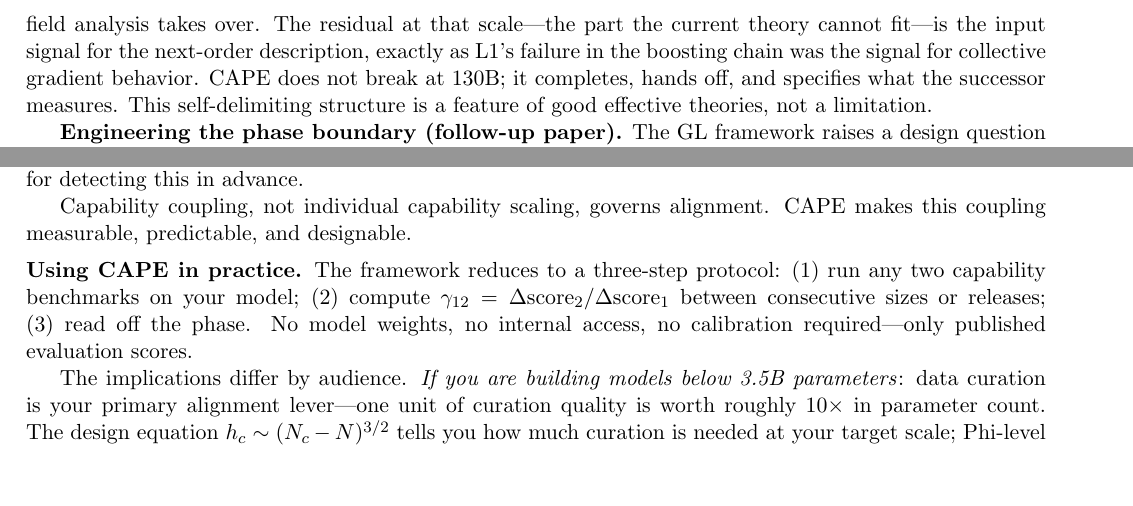
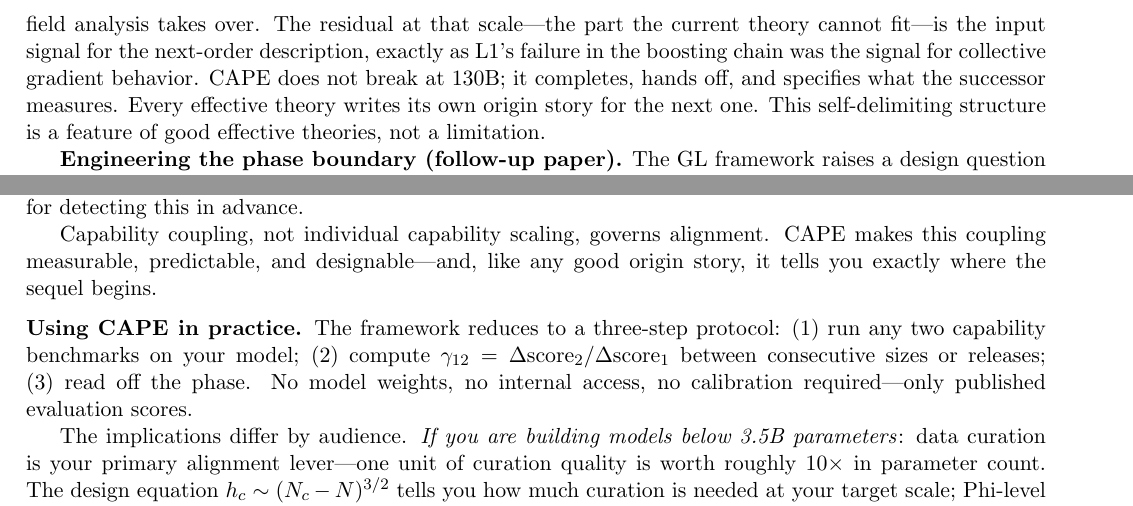
Before and after one commit to adilamin89/cape-scaling, a LaTeX paper (paper3A.tex): two parts of pages 27 and 28 of 30, joined at a grey line, cut so that both start at the same text, the shorter picture padded with empty space. Compiled offline with pdfLaTeX.

Commit message:
Add origin-story through-line to paper
Two quiet personality touches:
- §10 scope boundary: "Every effective theory writes its own origin story for the next one."
- Conclusions closing: "...and, like any good origin story, it tells you exactly where the sequel begins."

The metaphor mirrors the physics: the theory predicts its own successor.

Co-Authored-By: Claude Opus 4.6 <noreply@anthropic.com>

```diff
--- a/paper3A.tex
+++ b/paper3A.tex
@@ -1106,6 +1106,7 @@ $\det(H) \to 0$ at $N \approx 130$B is a prediction embedded in the framework.
 When a third eigenvalue becomes significant, the two-field description reaches its natural scope and a three-field analysis takes over.
 The residual at that scale---the part the current theory cannot fit---is the input signal for the next-order description, exactly as L1's failure in the boosting chain was the signal for collective gradient behavior.
 CAPE does not break at 130B; it completes, hands off, and specifies what the successor measures.
+Every effective theory writes its own origin story for the next one.
 This self-delimiting structure is a feature of good effective theories, not a limitation.
 
 \textbf{Engineering the phase boundary (follow-up paper).}
@@ -1194,7 +1195,7 @@ We recommend frontier labs begin tracking $\gamma(\text{IFEval}, \text{HarmBench
 When this coupling turns negative, the field will need a new benchmark designed to be orthogonal to IFEval; Paper~3B develops the eigenvector rotation formalism for detecting this in advance.
 
 Capability coupling, not individual capability scaling, governs alignment.
-CAPE makes this coupling measurable, predictable, and designable.
+CAPE makes this coupling measurable, predictable, and designable---and, like any good origin story, it tells you exactly where the sequel begins.
 
 \medskip
 \noindent\textbf{Using CAPE in practice.}
```
